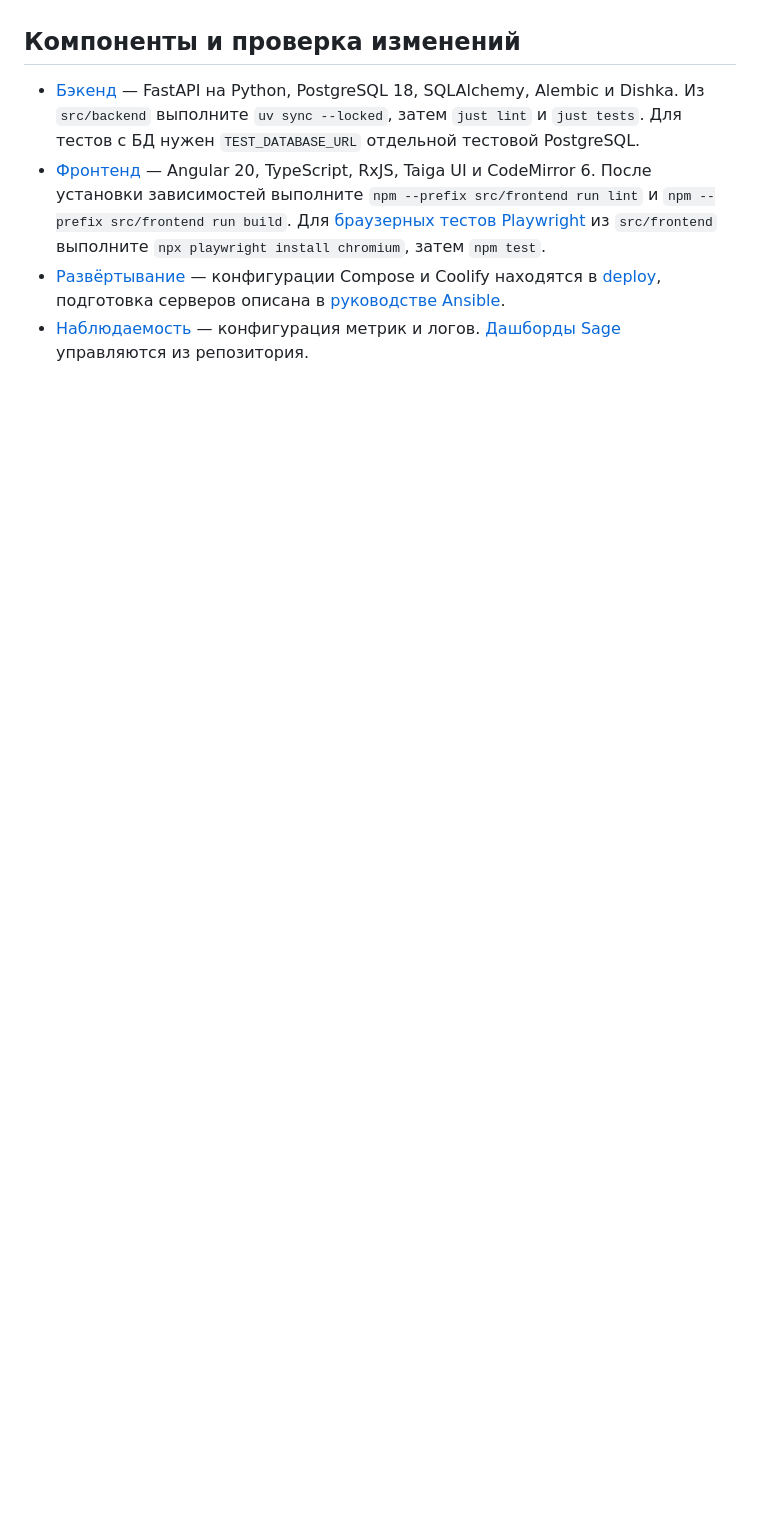
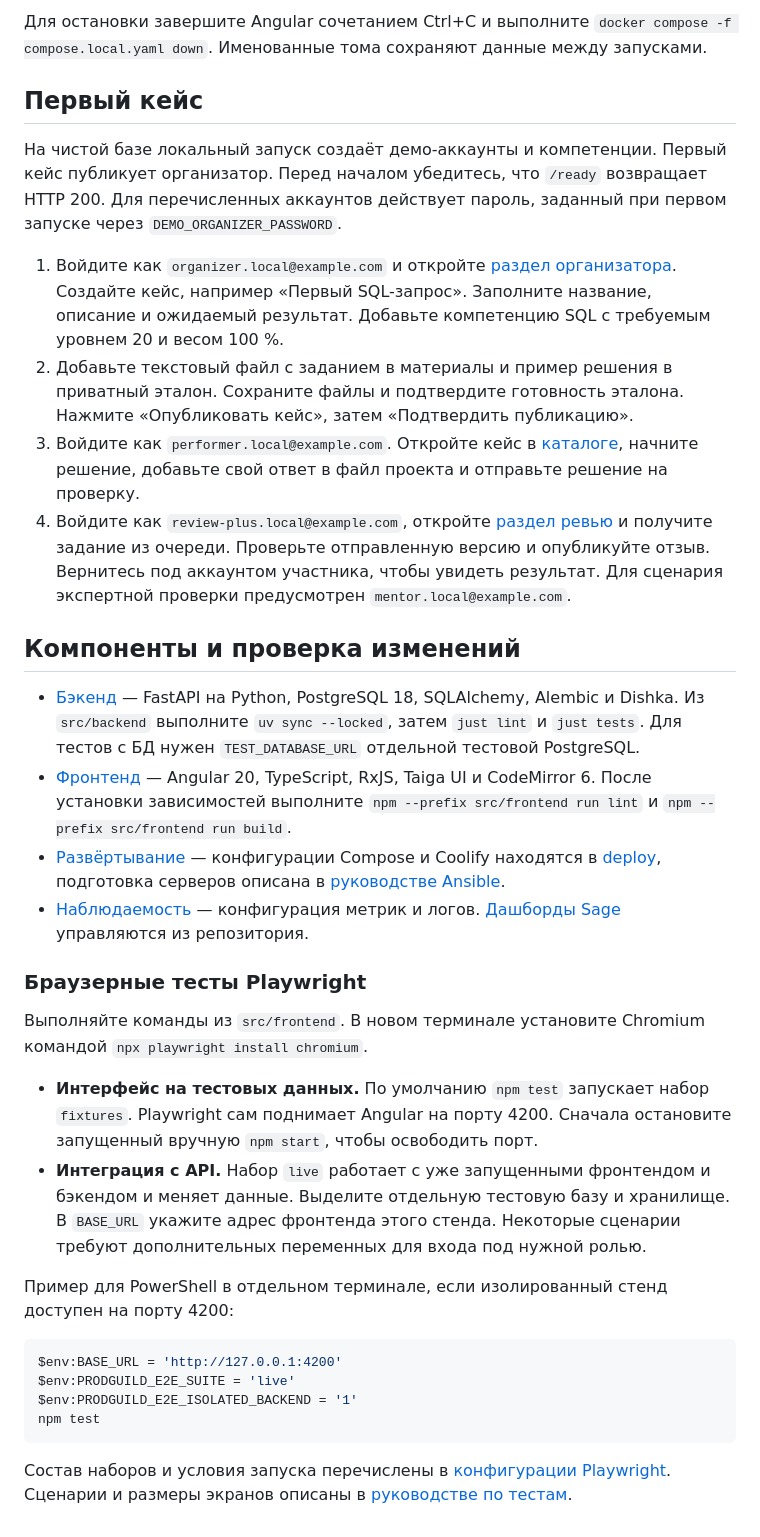
Before and after one commit to ProstoSaniok/prod-hack-2026, a Markdown page: README.md, the part around one of its changes. GitHub-like rendering; blank space fills up the shorter version.

````diff
--- a/README.md
+++ b/README.md
@@ -37,7 +52,35 @@ docker compose -f compose.local.yaml up -d --force-recreate --wait backend
+Для остановки завершите Angular сочетанием Ctrl+C и выполните `docker compose -f compose.local.yaml down`. Именованные тома сохраняют данные между запусками.
+
+## Первый кейс
+
+На чистой базе локальный запуск создаёт демо-аккаунты и компетенции. Первый кейс публикует организатор. Перед началом убедитесь, что `/ready` возвращает HTTP 200. Для перечисленных аккаунтов действует пароль, заданный при первом запуске через `DEMO_ORGANIZER_PASSWORD`.
+
+1. Войдите как `organizer.local@example.com` и откройте [раздел организатора](http://localhost:4200/admin). Создайте кейс, например «Первый SQL-запрос». Заполните название, описание и ожидаемый результат. Добавьте компетенцию SQL с требуемым уровнем 20 и весом 100 %.
+2. Добавьте текстовый файл с заданием в материалы и пример решения в приватный эталон. Сохраните файлы и подтвердите готовность эталона. Нажмите «Опубликовать кейс», затем «Подтвердить публикацию».
+3. Войдите как `performer.local@example.com`. Откройте кейс в [каталоге](http://localhost:4200/catalog), начните решение, добавьте свой ответ в файл проекта и отправьте решение на проверку.
+4. Войдите как `review-plus.local@example.com`, откройте [раздел ревью](http://localhost:4200/reviews) и получите задание из очереди. Проверьте отправленную версию и опубликуйте отзыв. Вернитесь под аккаунтом участника, чтобы увидеть результат. Для сценария экспертной проверки предусмотрен `mentor.local@example.com`.
 
 ## Компоненты и проверка изменений
 
 - [Бэкенд](src/backend/README.md) — FastAPI на Python, PostgreSQL 18, SQLAlchemy, Alembic и Dishka. Из `src/backend` выполните `uv sync --locked`, затем `just lint` и `just tests`. Для тестов с БД нужен `TEST_DATABASE_URL` отдельной тестовой PostgreSQL.
-- [Фронтенд](src/frontend/README.md) — Angular 20, TypeScript, RxJS, Taiga UI и CodeMirror 6. После установки зависимостей выполните `npm --prefix src/frontend run lint` и `npm --prefix src/frontend run build`. Для [браузерных тестов Playwright](src/frontend/tests/README.md) из `src/frontend` выполните `npx playwright install chromium`, затем `npm test`.
+- [Фронтенд](src/frontend/README.md) — Angular 20, TypeScript, RxJS, Taiga UI и CodeMirror 6. После установки зависимостей выполните `npm --prefix src/frontend run lint` и `npm --prefix src/frontend run build`.
 - [Развёртывание](RFC.md#деплой) — конфигурации Compose и Coolify находятся в [deploy](deploy), подготовка серверов описана в [руководстве Ansible](infrastructure/iac/ansible/README.md).
 - [Наблюдаемость](infrastructure/observability/README.md) — конфигурация метрик и логов. [Дашборды Sage](infrastructure/iac/sage/README.md) управляются из репозитория.
+
+### Браузерные тесты Playwright
+
+Выполняйте команды из `src/frontend`. В новом терминале установите Chromium командой `npx playwright install chromium`.
+
+- **Интерфейс на тестовых данных.** По умолчанию `npm test` запускает набор `fixtures`. Playwright сам поднимает Angular на порту 4200. Сначала остановите запущенный вручную `npm start`, чтобы освободить порт.
+- **Интеграция с API.** Набор `live` работает с уже запущенными фронтендом и бэкендом и меняет данные. Выделите отдельную тестовую базу и хранилище. В `BASE_URL` укажите адрес фронтенда этого стенда. Некоторые сценарии требуют дополнительных переменных для входа под нужной ролью.
+
+Пример для PowerShell в отдельном терминале, если изолированный стенд доступен на порту 4200:
+
+```powershell
+$env:BASE_URL = 'http://127.0.0.1:4200'
+$env:PRODGUILD_E2E_SUITE = 'live'
+$env:PRODGUILD_E2E_ISOLATED_BACKEND = '1'
+npm test
+```
+
+Состав наборов и условия запуска перечислены в [конфигурации Playwright](src/frontend/playwright.config.ts). Сценарии и размеры экранов описаны в [руководстве по тестам](src/frontend/tests/README.md).
````
Also changed, not shown: other parts of README.md (+20 -5 lines).
